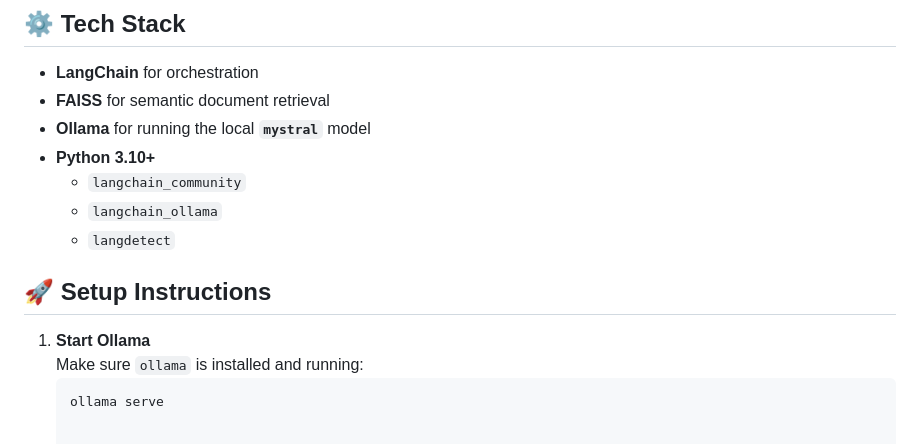
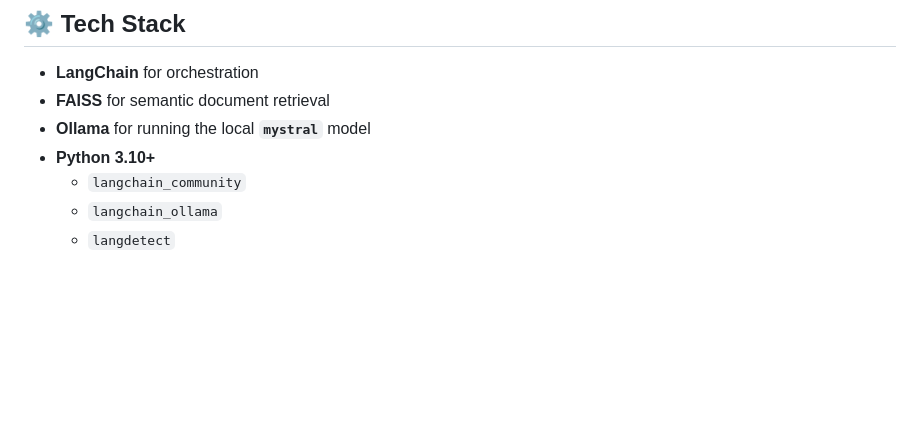
Before and after one commit to TouihriMedAmine/Water-Scarcity, a Markdown page: README.md, the part around the change. GitHub-like rendering; blank space fills up the shorter version.

````diff
--- a/README.md
+++ b/README.md
@@ -84,10 +84,3 @@ RESISC45 dataset for image data.
   - `langchain_community`
   - `langchain_ollama`
   - `langdetect`
-
-## 🚀 Setup Instructions
-
-1. **Start Ollama**
-   Make sure `ollama` is installed and running:
-   ```bash
-   ollama serve
````
